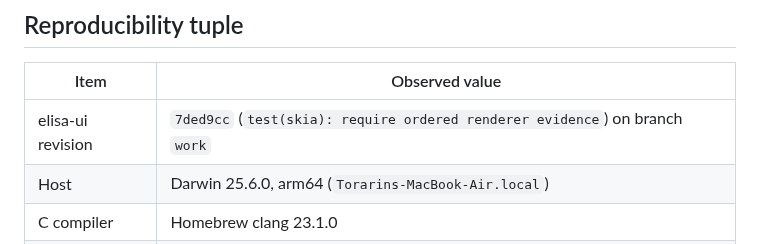
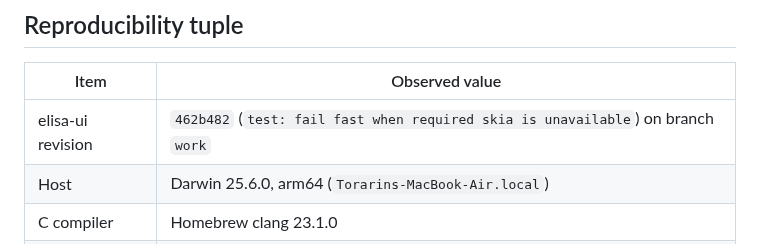
Before and after one commit to torarinvik/elisa-ui, a Markdown page: docs/implementation-baseline.md, the part around the change. Drawn GitHub-style.

Commit message:
docs: record strict renderer gate revision

```diff
--- a/docs/implementation-baseline.md
+++ b/docs/implementation-baseline.md
@@ -8,7 +8,7 @@ parity on untested platforms.
 
 | Item | Observed value |
 | --- | --- |
-| elisa-ui revision | `7ded9cc` (`test(skia): require ordered renderer evidence`) on branch `work` |
+| elisa-ui revision | `462b482` (`test: fail fast when required skia is unavailable`) on branch `work` |
 | Host | Darwin 25.6.0, arm64 (`Torarins-MacBook-Air.local`) |
 | C compiler | Homebrew clang 23.1.0 |
 | Elisa compiler | `../wasm-sdk-compiler/bin/elisac-stage1` on clean `codex/wasm-sdk`, revision `c6948142f19d`; SHA-256 `56945beffa13240afdd004ac7590580b56f11c7406fc82c16309f6bd9025e574` |
```
